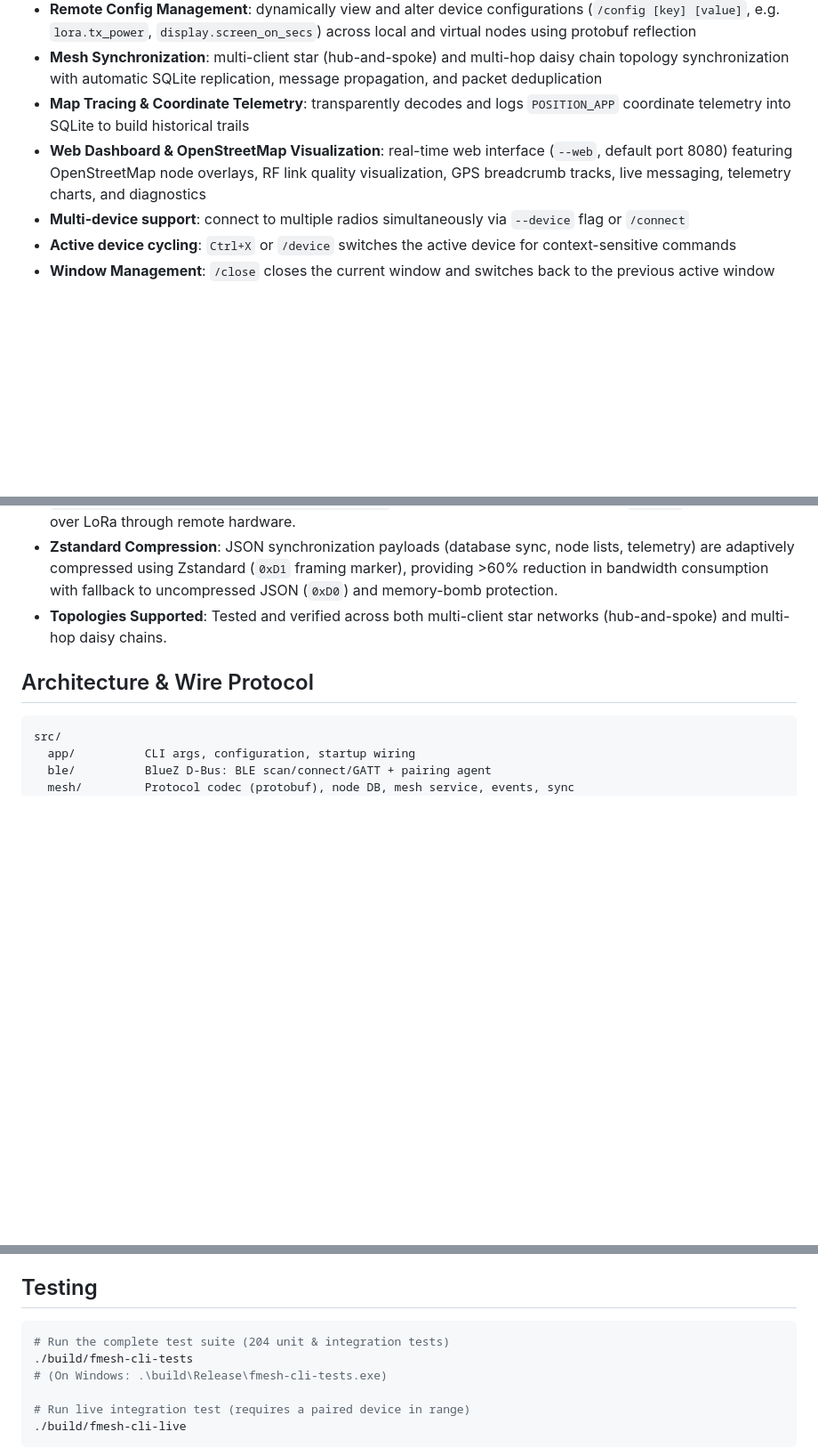
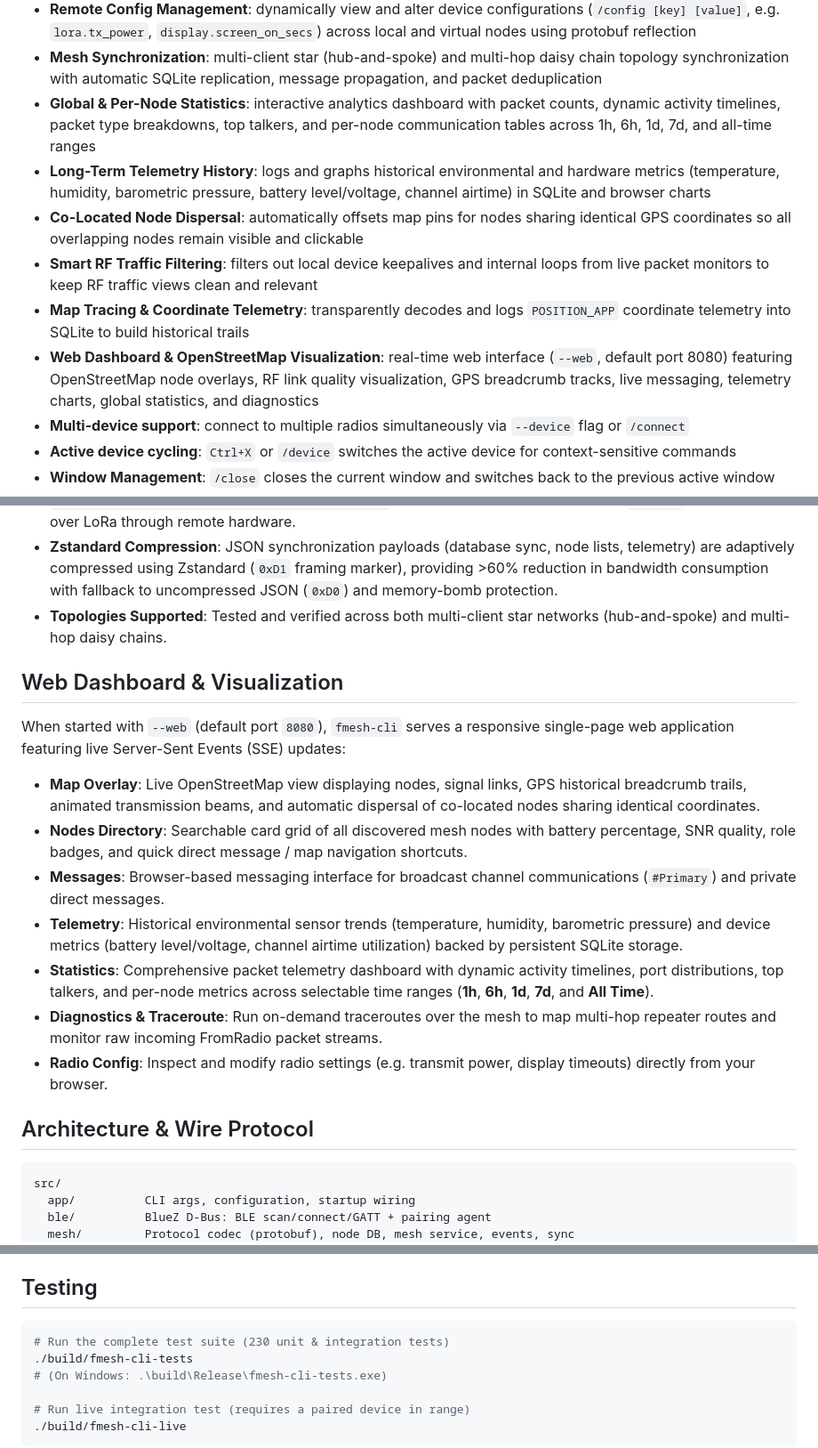
Before and after one commit to fador/fmesh-cli, a Markdown page: README.md, 3 parts joined by grey strips. Shown at 89% size. Rendered like a GitHub page; blank space fills up the shorter version.

Commit message:
Update README with latest features and web dashboard overview

````diff
--- a/README.md
+++ b/README.md
@@ -17,8 +17,12 @@ An irssi-style terminal chat client for [Meshtastic](https://meshtastic.org) dev
 - **Traceroute**: `/traceroute` (aliases: `/trace`, `/tr`) traces mesh routes and hop counts to remote nodes
 - **Remote Config Management**: dynamically view and alter device configurations (`/config [key] [value]`, e.g. `lora.tx_power`, `display.screen_on_secs`) across local and virtual nodes using protobuf reflection
 - **Mesh Synchronization**: multi-client star (hub-and-spoke) and multi-hop daisy chain topology synchronization with automatic SQLite replication, message propagation, and packet deduplication
+- **Global & Per-Node Statistics**: interactive analytics dashboard with packet counts, dynamic activity timelines, packet type breakdowns, top talkers, and per-node communication tables across 1h, 6h, 1d, 7d, and all-time ranges
+- **Long-Term Telemetry History**: logs and graphs historical environmental and hardware metrics (temperature, humidity, barometric pressure, battery level/voltage, channel airtime) in SQLite and browser charts
+- **Co-Located Node Dispersal**: automatically offsets map pins for nodes sharing identical GPS coordinates so all overlapping nodes remain visible and clickable
+- **Smart RF Traffic Filtering**: filters out local device keepalives and internal loops from live packet monitors to keep RF traffic views clean and relevant
 - **Map Tracing & Coordinate Telemetry**: transparently decodes and logs `POSITION_APP` coordinate telemetry into SQLite to build historical trails
-- **Web Dashboard & OpenStreetMap Visualization**: real-time web interface (`--web`, default port 8080) featuring OpenStreetMap node overlays, RF link quality visualization, GPS breadcrumb tracks, live messaging, telemetry charts, and diagnostics
+- **Web Dashboard & OpenStreetMap Visualization**: real-time web interface (`--web`, default port 8080) featuring OpenStreetMap node overlays, RF link quality visualization, GPS breadcrumb tracks, live messaging, telemetry charts, global statistics, and diagnostics
 - **Multi-device support**: connect to multiple radios simultaneously via `--device` flag or `/connect`
 - **Active device cycling**: `Ctrl+X` or `/device` switches the active device for context-sensitive commands
 - **Window Management**: `/close` closes the current window and switches back to the previous active window
@@ -201,6 +205,18 @@ The input line shows a context-sensitive prompt so it's always clear where your
 - **Zstandard Compression**: JSON synchronization payloads (database sync, node lists, telemetry) are adaptively compressed using Zstandard (`0xD1` framing marker), providing >60% reduction in bandwidth consumption with fallback to uncompressed JSON (`0xD0`) and memory-bomb protection.
 - **Topologies Supported**: Tested and verified across both multi-client star networks (hub-and-spoke) and multi-hop daisy chains.
 
+## Web Dashboard & Visualization
+
+When started with `--web` (default port `8080`), `fmesh-cli` serves a responsive single-page web application featuring live Server-Sent Events (SSE) updates:
+
+- **Map Overlay**: Live OpenStreetMap view displaying nodes, signal links, GPS historical breadcrumb trails, animated transmission beams, and automatic dispersal of co-located nodes sharing identical coordinates.
+- **Nodes Directory**: Searchable card grid of all discovered mesh nodes with battery percentage, SNR quality, role badges, and quick direct message / map navigation shortcuts.
+- **Messages**: Browser-based messaging interface for broadcast channel communications (`#Primary`) and private direct messages.
+- **Telemetry**: Historical environmental sensor trends (temperature, humidity, barometric pressure) and device metrics (battery level/voltage, channel airtime utilization) backed by persistent SQLite storage.
+- **Statistics**: Comprehensive packet telemetry dashboard with dynamic activity timelines, port distributions, top talkers, and per-node metrics across selectable time ranges (**1h**, **6h**, **1d**, **7d**, and **All Time**).
+- **Diagnostics & Traceroute**: Run on-demand traceroutes over the mesh to map multi-hop repeater routes and monitor raw incoming FromRadio packet streams.
+- **Radio Config**: Inspect and modify radio settings (e.g. transmit power, display timeouts) directly from your browser.
+
 ## Architecture & Wire Protocol
 
 ```
@@ -250,7 +266,7 @@ When connecting directly to Meshtastic hardware via BLE:
 ## Testing
 
 ```sh
-# Run the complete test suite (204 unit & integration tests)
+# Run the complete test suite (230 unit & integration tests)
 ./build/fmesh-cli-tests
 # (On Windows: .\build\Release\fmesh-cli-tests.exe)
 
````
